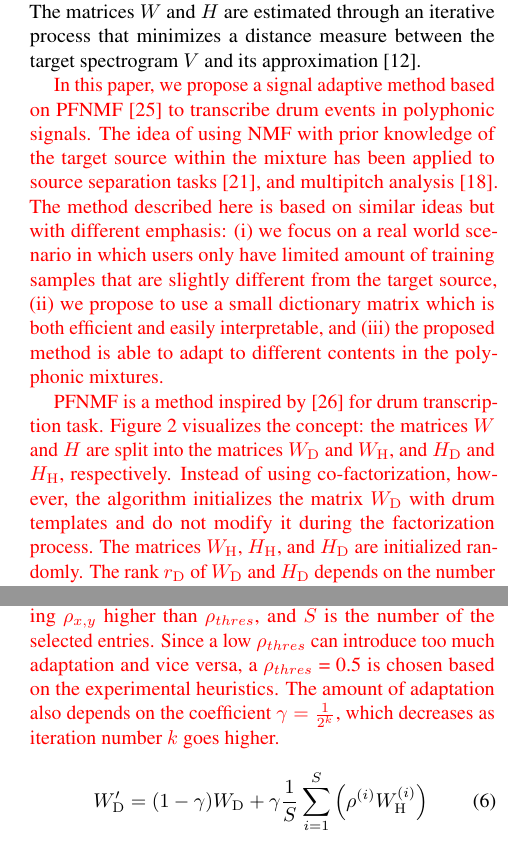
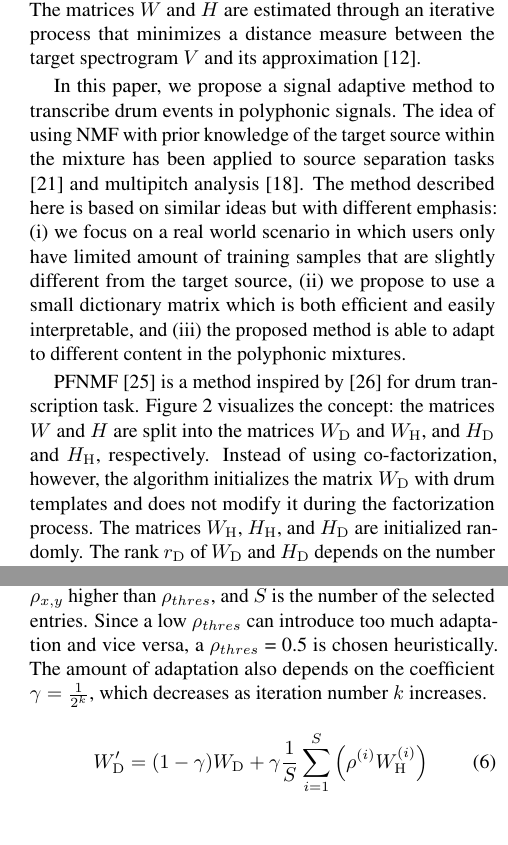
Before and after one commit to cwu307/cw_paper, a LaTeX paper (cw ismir2015/cw_ismir2015.tex): two parts of the columns of pages 3 and 4 of 7, joined at a grey line, cut so that both start at the same text. Compiled offline with pdfLaTeX.

Commit message:
revision v1.2

```diff
--- a/cw ismir2015/cw_ismir2015.tex
+++ b/cw ismir2015/cw_ismir2015.tex
@@ -119,13 +119,13 @@ The basic concept of NMF can be expressed as $V \approx WH$ with non-negativity
 \end{figure}
 
 %citation included.
-\textcolor{red}{In this paper, %we propose a method with a partially-fixed dictionary matrix to transcribe drum events in polyphonic signals.
-we propose a signal adaptive method based on PFNMF\cite{Wu2015} to transcribe drum events in polyphonic signals. The idea of using NMF with prior knowledge of the target source within the mixture has been applied to source separation tasks \cite{smaragdis_ssnmf_2007}, and multipitch analysis \cite{raczynski_Hnmf_2007}. The method described here is based on similar ideas but with different emphasis:
+In this paper, %we propose a method with a partially-fixed dictionary matrix to transcribe drum events in polyphonic signals.
+we propose a signal adaptive method to transcribe drum events in polyphonic signals. The idea of using NMF with prior knowledge of the target source within the mixture has been applied to source separation tasks \cite{smaragdis_ssnmf_2007} and multipitch analysis \cite{raczynski_Hnmf_2007}. The method described here is based on similar ideas but with different emphasis:
 (i)~we focus on a real world scenario in which users only have limited amount of training samples that are slightly different from the target source,
 (ii)~we propose to use a small dictionary matrix which is both efficient and easily interpretable, and
-(iii)~the proposed method is able to adapt to different contents in the polyphonic mixtures.}
+(iii)~the proposed method is able to adapt to different content in the polyphonic mixtures.
 
-\textcolor{red}{PFNMF is a method inspired by \cite{yoo_nonnegative_2010} for drum transcription task. \figref{fig:factorization} visualizes the concept: the matrices $W$ and $H$ are split into the  matrices $W_\mathrm{D}$ and $W_\mathrm{H}$, and  $H_\mathrm{D}$ and $H_\mathrm{H}$, respectively. Instead of using co-factorization, however, the algorithm initializes the matrix $W_\mathrm{D}$ with drum templates and do not modify it during the factorization process. The matrices $W_\mathrm{H}$, $H_\mathrm{H}$, and $H_\mathrm{D}$ are initialized randomly. The rank $r_\mathrm{D}$ of $W_\mathrm{D}$ and $H_\mathrm{D}$ depends on the number of templates (i.e., instruments) provided, and the rank $r_\mathrm{H}$ can be arbitrarily chosen. The total rank $r = r_\mathrm{D} + r_\mathrm{H}$. $A$ is a $r \times r$ diagonal weighting matrix, which contains weighting coefficients for every template to balance the drum and harmonic dictionaries in the NMF cost function (as discussed in \secref{subsubsec:rank}). In our experiment, the coefficients are set to be $\alpha = (r_\mathrm{D} + r_\mathrm{H})/ r_\mathrm{D}$ for each drum template and $\beta = r_\mathrm{H}/ (r_\mathrm{D} + r_\mathrm{H})$ for each harmonic template. This setting is to increase the weighting of drum templates and slightly decrease the weighting of harmonic templates as $r_\mathrm{H}$ becomes larger. When $r_\mathrm{H} = 0$, the algorithm reduces to the original NMF.}
+PFNMF\cite{Wu2015} is a method inspired by \cite{yoo_nonnegative_2010} for drum transcription task. \figref{fig:factorization} visualizes the concept: the matrices $W$ and $H$ are split into the  matrices $W_\mathrm{D}$ and $W_\mathrm{H}$, and  $H_\mathrm{D}$ and $H_\mathrm{H}$, respectively. Instead of using co-factorization, however, the algorithm initializes the matrix $W_\mathrm{D}$ with drum templates and does not modify it during the factorization process. The matrices $W_\mathrm{H}$, $H_\mathrm{H}$, and $H_\mathrm{D}$ are initialized randomly. The rank $r_\mathrm{D}$ of $W_\mathrm{D}$ and $H_\mathrm{D}$ depends on the number of templates (i.e., instruments) provided, and the rank $r_\mathrm{H}$ can be arbitrarily chosen. The total rank $r = r_\mathrm{D} + r_\mathrm{H}$. $A$ is a $r \times r$ diagonal weighting matrix, which contains weighting coefficients for every template to balance the drum and harmonic dictionaries in the NMF cost function (as discussed in \secref{subsubsec:rank}). In our experiment, the coefficients are set to be $\alpha = (r_\mathrm{D} + r_\mathrm{H})/ r_\mathrm{D}$ for each drum template and $\beta = r_\mathrm{H}/ (r_\mathrm{D} + r_\mathrm{H})$ for each harmonic template. This setting is to increase the weighting of drum templates and slightly decrease the weighting of harmonic templates as $r_\mathrm{H}$ becomes larger. When $r_\mathrm{H} = 0$, the algorithm reduces to the original NMF.
 
 The distance measure used is KL-divergence, in which \(D_\mathrm{KL}(x \mid y) = x\cdot\log\left(\nicefrac{x}{y}\right) + (y - x)\). %A sparsity constraint is applied on $H_\mathrm{D}$ using L1 norm with a coefficient $\lambda$.
 The NMF cost function as shown in Eq.~\eqref{eq:costFunc} is minimized by applying gradient decent and multiplicative update rules.
@@ -175,7 +175,7 @@ In the first method (referred to as AM1), the drum dictionary $W_\mathrm{D}$ is
 \begin{equation}\label{rho}
 \rho_{x, y} = \frac{\sum_{j=1}^n x(j)\cdot y(j)}{\Vert x \Vert_2 \cdot \Vert y \Vert_2},
 \end{equation}
-where $x$ and $y$ represent different activation vectors, and $n$ is the number of samples in the activation vectors. \textcolor{red}{A threshold $\rho_{thres}$ is defined for identification of related entries, and the drum template $W_\mathrm{D}$ can be updated using Eq.~\eqref{update1}, where $W_\mathrm{H}^{(i)} (i = 1, ..., S)$ are the entries with their corresponding $\rho_{x, y}$ higher than $\rho_{thres}$, and $S$ is the number of the selected entries. Since a low $\rho_{thres}$ can introduce too much adaptation and vice versa, a $\rho_{thres}$ = 0.5 is chosen based on the experimental heuristics. The amount of adaptation also depends on the coefficient $\gamma = \frac{1}{2^{k}}$, which decreases as iteration number $k$ goes higher. }
+where $x$ and $y$ represent different activation vectors, and $n$ is the number of samples in the activation vectors. A threshold $\rho_{thres}$ is defined for identification of related entries, and the drum template $W_\mathrm{D}$ can be updated using Eq.~\eqref{update1}, where $W_\mathrm{H}^{(i)} (i = 1, ..., S)$ are the entries with their corresponding $\rho_{x, y}$ higher than $\rho_{thres}$, and $S$ is the number of the selected entries. Since a low $\rho_{thres}$ can introduce too much adaptation and vice versa, a $\rho_{thres}$ = 0.5 is chosen heuristically. The amount of adaptation also depends on the coefficient $\gamma = \frac{1}{2^{k}}$, which decreases as iteration number $k$ increases.
 %
 \begin{equation}
 \label{update1}
```
Also changed, not shown: cw ismir2015/cw_ismir2015.pdf, cw ismir2015/cw_ismir2015.tex (8 more changed lines), 3 other files.
